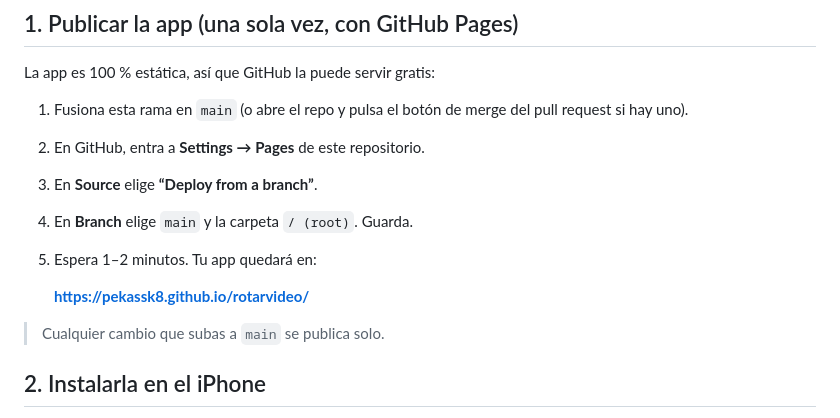
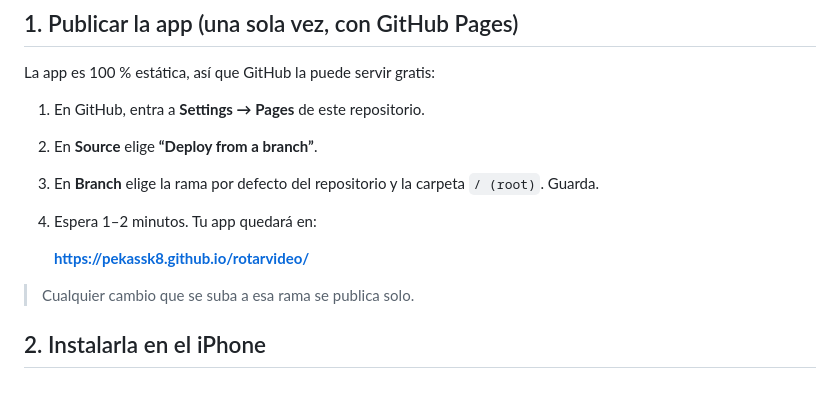
Before and after one commit to pekassk8/rotarvideo, a Markdown page: README.md, the part around the change. GitHub-like rendering; blank space fills up the shorter version.

Commit message:
Ajustar instrucciones de publicación a la rama por defecto
Co-Authored-By: Claude Fable 5 <noreply@anthropic.com>
Claude-Session: https://claude.ai/code/session_01LqUwnBuC995X1S96WjwUL7

```diff
--- a/README.md
+++ b/README.md
@@ -13,15 +13,14 @@ App web (PWA) para **girar tus videos al instante, sin perder calidad**. Pensada
 
 La app es 100 % estática, así que GitHub la puede servir gratis:
 
-1. Fusiona esta rama en `main` (o abre el repo y pulsa el botón de merge del pull request si hay uno).
-2. En GitHub, entra a **Settings → Pages** de este repositorio.
-3. En **Source** elige **“Deploy from a branch”**.
-4. En **Branch** elige `main` y la carpeta `/ (root)`. Guarda.
-5. Espera 1–2 minutos. Tu app quedará en:
+1. En GitHub, entra a **Settings → Pages** de este repositorio.
+2. En **Source** elige **“Deploy from a branch”**.
+3. En **Branch** elige la rama por defecto del repositorio y la carpeta `/ (root)`. Guarda.
+4. Espera 1–2 minutos. Tu app quedará en:
 
    **https://pekassk8.github.io/rotarvideo/**
 
-> Cualquier cambio que subas a `main` se publica solo.
+> Cualquier cambio que se suba a esa rama se publica solo.
 
 ## 2. Instalarla en el iPhone
 
```
